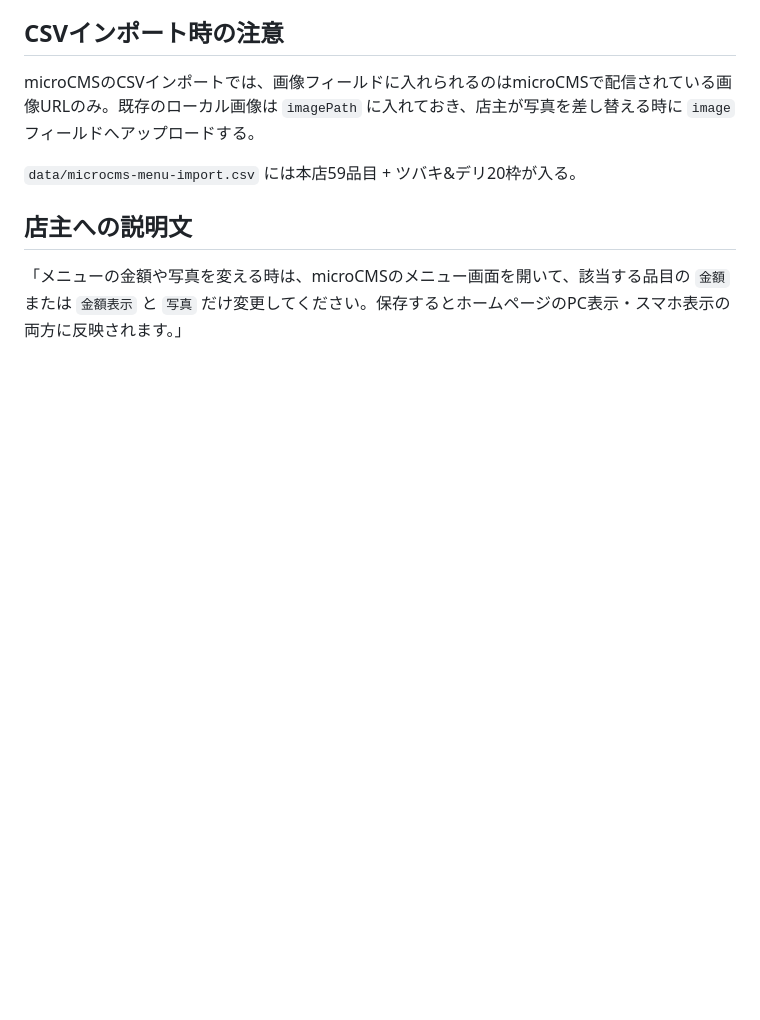
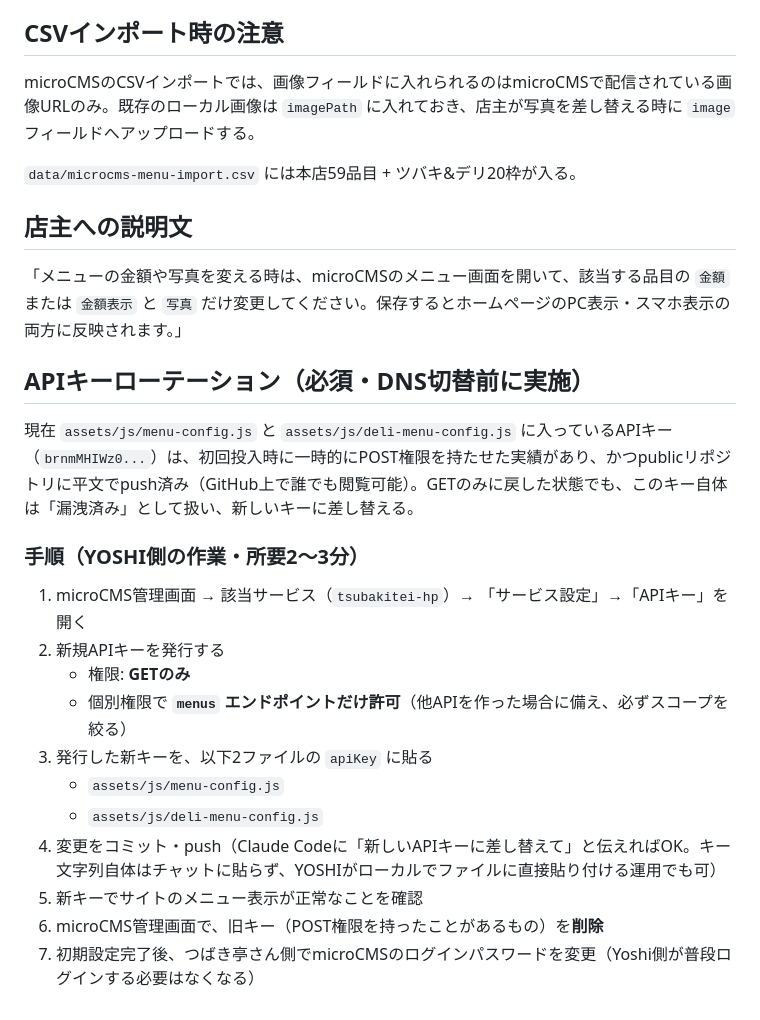
Before and after one commit to Toraikura/tsubakitei-hp, a Markdown page: docs/microcms-menu-hobby-setup.md, the part around the change. Drawn GitHub-style; blank space fills up the shorter version.

Commit message:
docs: microCMS APIキーローテーション手順を追記
publicリポジトリに露出済みのAPIキー（初回投入時にPOST権限を持たせた実績あり）
を新しいGET専用キーに差し替える手順をYOSHI向けに明記

Co-Authored-By: Claude Fable 5 <noreply@anthropic.com>

```diff
--- a/docs/microcms-menu-hobby-setup.md
+++ b/docs/microcms-menu-hobby-setup.md
@@ -90,3 +90,21 @@ microCMSのCSVインポートでは、画像フィールドに入れられるの
 ## 店主への説明文
 
 「メニューの金額や写真を変える時は、microCMSのメニュー画面を開いて、該当する品目の `金額` または `金額表示` と `写真` だけ変更してください。保存するとホームページのPC表示・スマホ表示の両方に反映されます。」
+
+## APIキーローテーション（必須・DNS切替前に実施）
+
+現在 `assets/js/menu-config.js` と `assets/js/deli-menu-config.js` に入っているAPIキー（`brnmMHIWz0...`）は、初回投入時に一時的にPOST権限を持たせた実績があり、かつpublicリポジトリに平文でpush済み（GitHub上で誰でも閲覧可能）。GETのみに戻した状態でも、このキー自体は「漏洩済み」として扱い、新しいキーに差し替える。
+
+### 手順（YOSHI側の作業・所要2〜3分）
+
+1. microCMS管理画面 → 該当サービス（`tsubakitei-hp`）→ 「サービス設定」→「APIキー」を開く
+2. 新規APIキーを発行する
+   - 権限: **GETのみ**
+   - 個別権限で **`menus` エンドポイントだけ許可**（他APIを作った場合に備え、必ずスコープを絞る）
+3. 発行した新キーを、以下2ファイルの `apiKey` に貼る
+   - `assets/js/menu-config.js`
+   - `assets/js/deli-menu-config.js`
+4. 変更をコミット・push（Claude Codeに「新しいAPIキーに差し替えて」と伝えればOK。キー文字列自体はチャットに貼らず、YOSHIがローカルでファイルに直接貼り付ける運用でも可）
+5. 新キーでサイトのメニュー表示が正常なことを確認
+6. microCMS管理画面で、旧キー（POST権限を持ったことがあるもの）を**削除**
+7. 初期設定完了後、つばき亭さん側でmicroCMSのログインパスワードを変更（Yoshi側が普段ログインする必要はなくなる）
```
